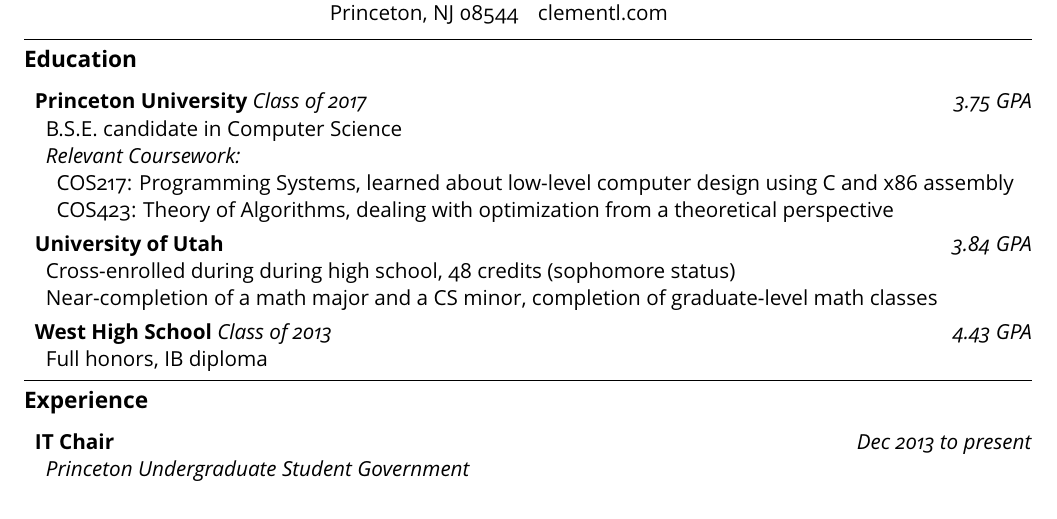
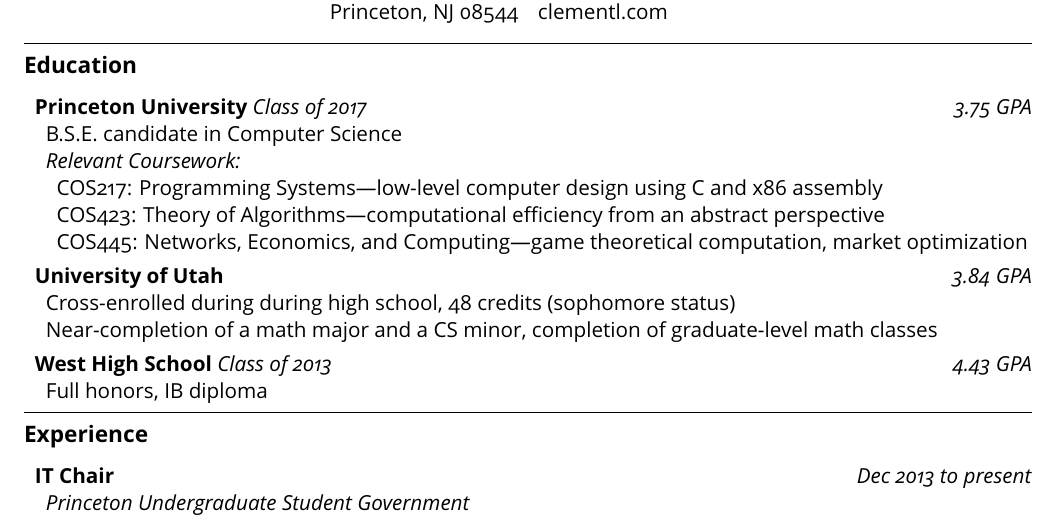
Before and after one commit to clementlee/resume, a LaTeX document (clementlee.tex): part of the page, cut so that both start at the same text. The pictures show the PDF file clementlee.pdf that the author committed with the source.

Commit message:
Added and changed courses, slight fixes

```diff
--- a/clementlee.tex
+++ b/clementlee.tex
@@ -42,8 +44,9 @@
 \item B.S.E. candidate in Computer Science
 \item \emph{Relevant Coursework:}
 \begin{itemize}[nolistsep,topsep=0pt, label=]
-\item {COS217:} Programming Systems, learned about low-level computer design using C and x86 assembly
-\item {COS423:} Theory of Algorithms, dealing with optimization from a theoretical perspective
+\item {COS217:} Programming Systems---low-level computer design using C and x86 assembly
+\item {COS423:} Theory of Algorithms---computational efficiency from an abstract perspective
+\item {COS445:} Networks, Economics, and Computing---game theoretical computation, market optimization
 \end{itemize}
 \end{itemize}
 
```
Also changed, not shown: clementlee.pdf, clementlee.tex (4 more changed lines).
